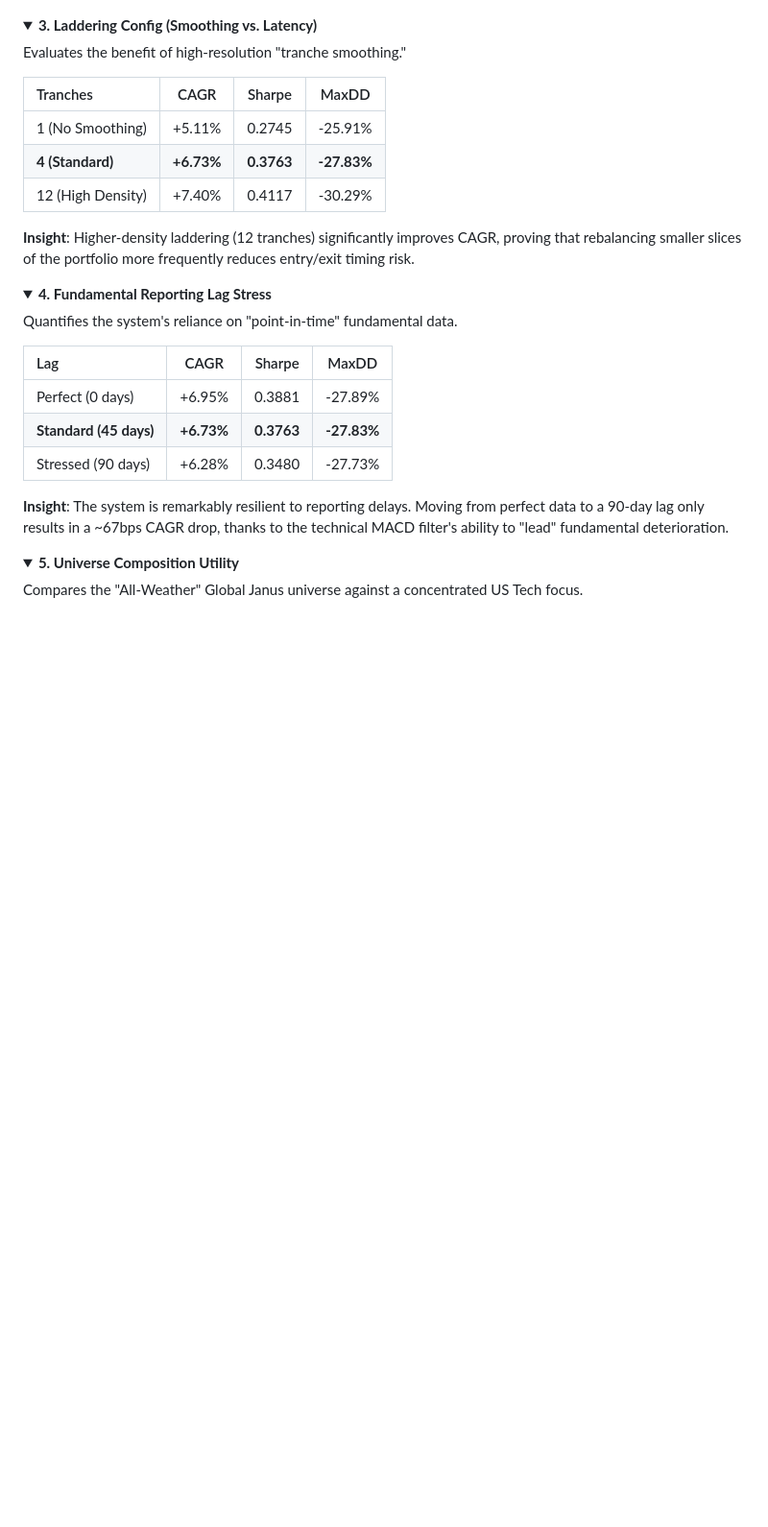
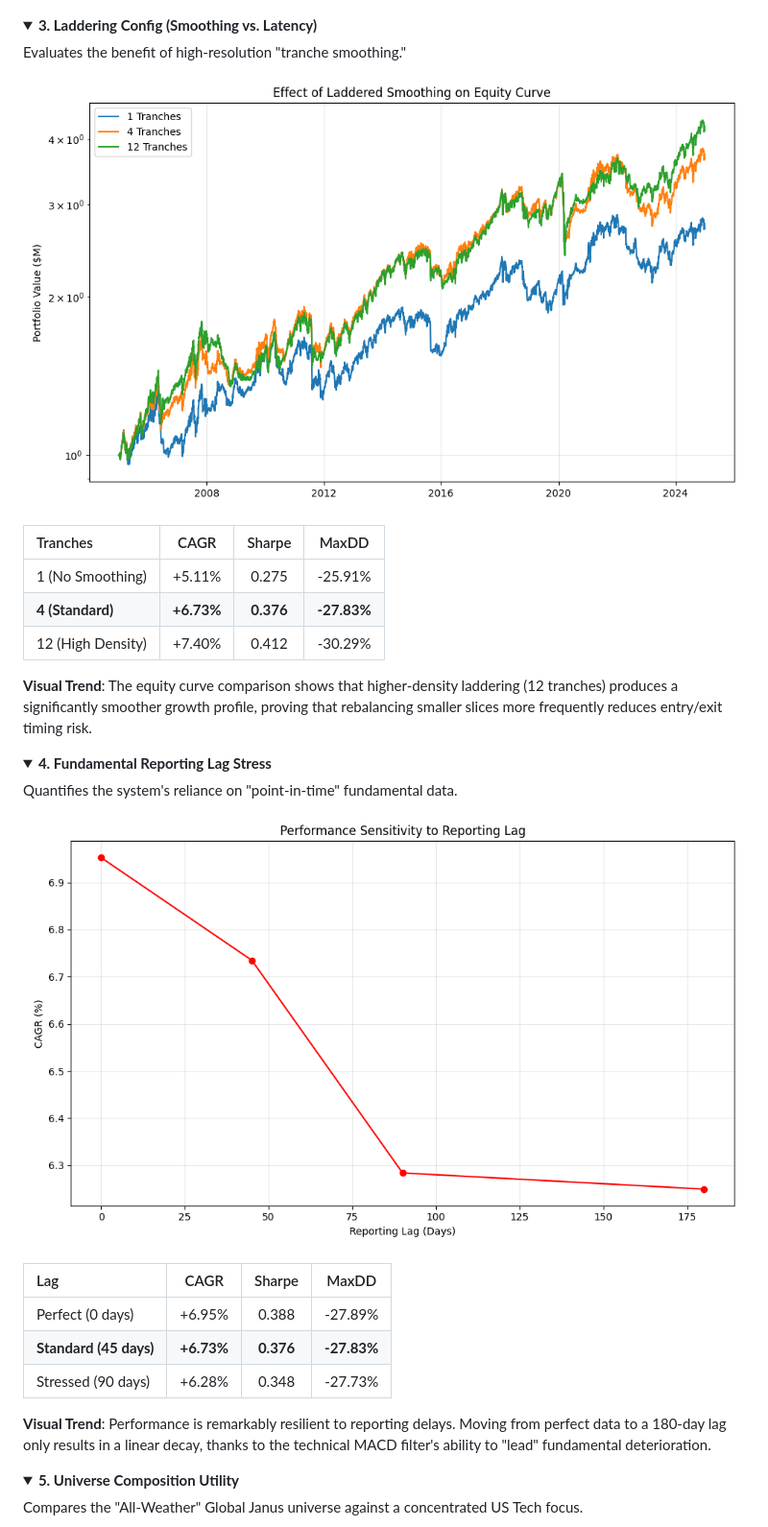
Before and after one commit to BenjaminLuo/aps1051h-advanced-global-rotation, a Markdown page: README.md, the part around the change printed below. Shown: that part at 96% size. GitHub-like rendering; pictures changed too: plots/research/research_3_tranche_smoothing.png (added), plots/research/research_4_fundamental_lag.png (added); folded sections open; blank space fills up the shorter version.

```diff
--- a/README.md
+++ b/README.md
@@ -216,13 +220,15 @@ Tests whether "Fast" or "Slow" Dual Momentum look-backs provide better risk-adju
 
 Evaluates the benefit of high-resolution "tranche smoothing."
 
+![Tranche Smoothing](plots/research/research_3_tranche_smoothing.png)
+
 | Tranches | CAGR | Sharpe | MaxDD |
 | :--- | :---: | :---: | :---: |
-| 1 (No Smoothing) | +5.11% | 0.2745 | -25.91% |
-| **4 (Standard)** | **+6.73%** | **0.3763** | **-27.83%** |
-| 12 (High Density) | +7.40% | 0.4117 | -30.29% |
+| 1 (No Smoothing) | +5.11% | 0.275 | -25.91% |
+| **4 (Standard)** | **+6.73%** | **0.376** | **-27.83%** |
+| 12 (High Density) | +7.40% | 0.412 | -30.29% |
 
-**Insight**: Higher-density laddering (12 tranches) significantly improves CAGR, proving that rebalancing smaller slices of the portfolio more frequently reduces entry/exit timing risk.
+**Visual Trend**: The equity curve comparison shows that higher-density laddering (12 tranches) produces a significantly smoother growth profile, proving that rebalancing smaller slices more frequently reduces entry/exit timing risk.
 
 </details>
 
@@ -231,13 +237,15 @@ Evaluates the benefit of high-resolution "tranche smoothing."
 
 Quantifies the system's reliance on "point-in-time" fundamental data.
 
+![Lag Stress](plots/research/research_4_fundamental_lag.png)
+
 | Lag | CAGR | Sharpe | MaxDD |
 | :--- | :---: | :---: | :---: |
-| Perfect (0 days) | +6.95% | 0.3881 | -27.89% |
-| **Standard (45 days)** | **+6.73%** | **0.3763** | **-27.83%** |
-| Stressed (90 days) | +6.28% | 0.3480 | -27.73% |
+| Perfect (0 days) | +6.95% | 0.388 | -27.89% |
+| **Standard (45 days)** | **+6.73%** | **0.376** | **-27.83%** |
+| Stressed (90 days) | +6.28% | 0.348 | -27.73% |
 
-**Insight**: The system is remarkably resilient to reporting delays. Moving from perfect data to a 90-day lag only results in a ~67bps CAGR drop, thanks to the technical MACD filter's ability to "lead" fundamental deterioration.
+**Visual Trend**: Performance is remarkably resilient to reporting delays. Moving from perfect data to a 180-day lag only results in a linear decay, thanks to the technical MACD filter's ability to "lead" fundamental deterioration.
 
 </details>
 
```
Also changed, not shown: other parts of README.md (+19 -13 lines), plots/research/research_1_cost_sensitivity.png (added), plots/research/research_2_momentum_windows.png (added), plots/research/research_5_universe_comparison.png (added), 1 other file.
